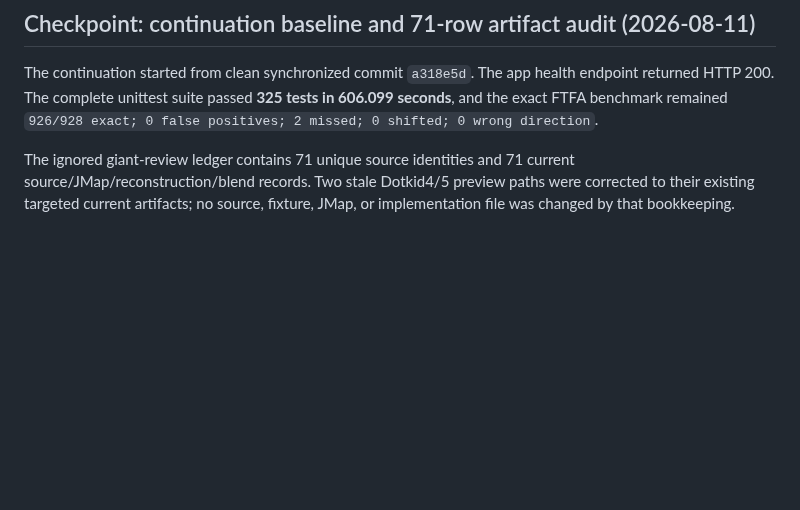
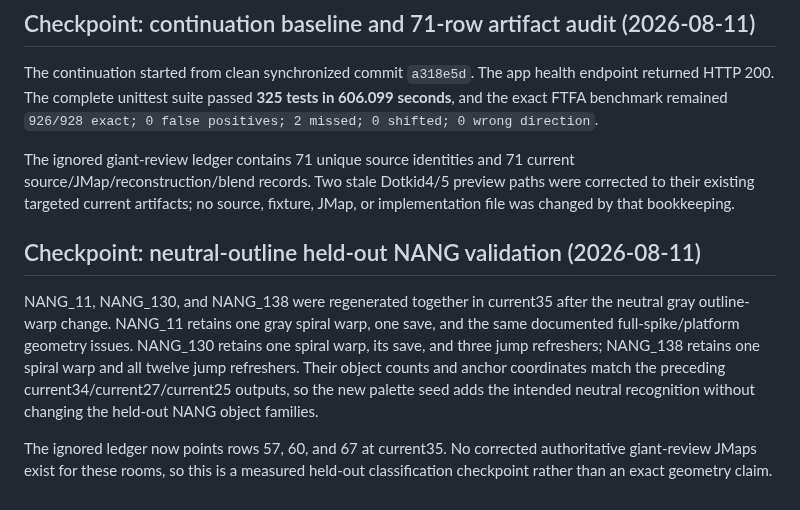
Before and after one commit to FranciscoVCM/Jtool-Scanner, a Markdown page: DEVELOPMENT_PROGRESS.md, the part around the change. Drawn GitHub-style; blank space fills up the shorter version.

Commit message:
docs: record neutral warp heldout validation

```diff
--- a/DEVELOPMENT_PROGRESS.md
+++ b/DEVELOPMENT_PROGRESS.md
@@ -876,3 +876,18 @@ The ignored giant-review ledger contains 71 unique source identities and 71
 current source/JMap/reconstruction/blend records. Two stale Dotkid4/5 preview
 paths were corrected to their existing targeted current artifacts; no source,
 fixture, JMap, or implementation file was changed by that bookkeeping.
+
+## Checkpoint: neutral-outline held-out NANG validation (2026-08-11)
+
+NANG_11, NANG_130, and NANG_138 were regenerated together in current35 after
+the neutral gray outline-warp change. NANG_11 retains one gray spiral warp,
+one save, and the same documented full-spike/platform geometry issues.
+NANG_130 retains one spiral warp, its save, and three jump refreshers; NANG_138
+retains one spiral warp and all twelve jump refreshers. Their object counts
+and anchor coordinates match the preceding current34/current27/current25
+outputs, so the new palette seed adds the intended neutral recognition without
+changing the held-out NANG object families.
+
+The ignored ledger now points rows 57, 60, and 67 at current35. No corrected
+authoritative giant-review JMaps exist for these rooms, so this is a measured
+held-out classification checkpoint rather than an exact geometry claim.
```
